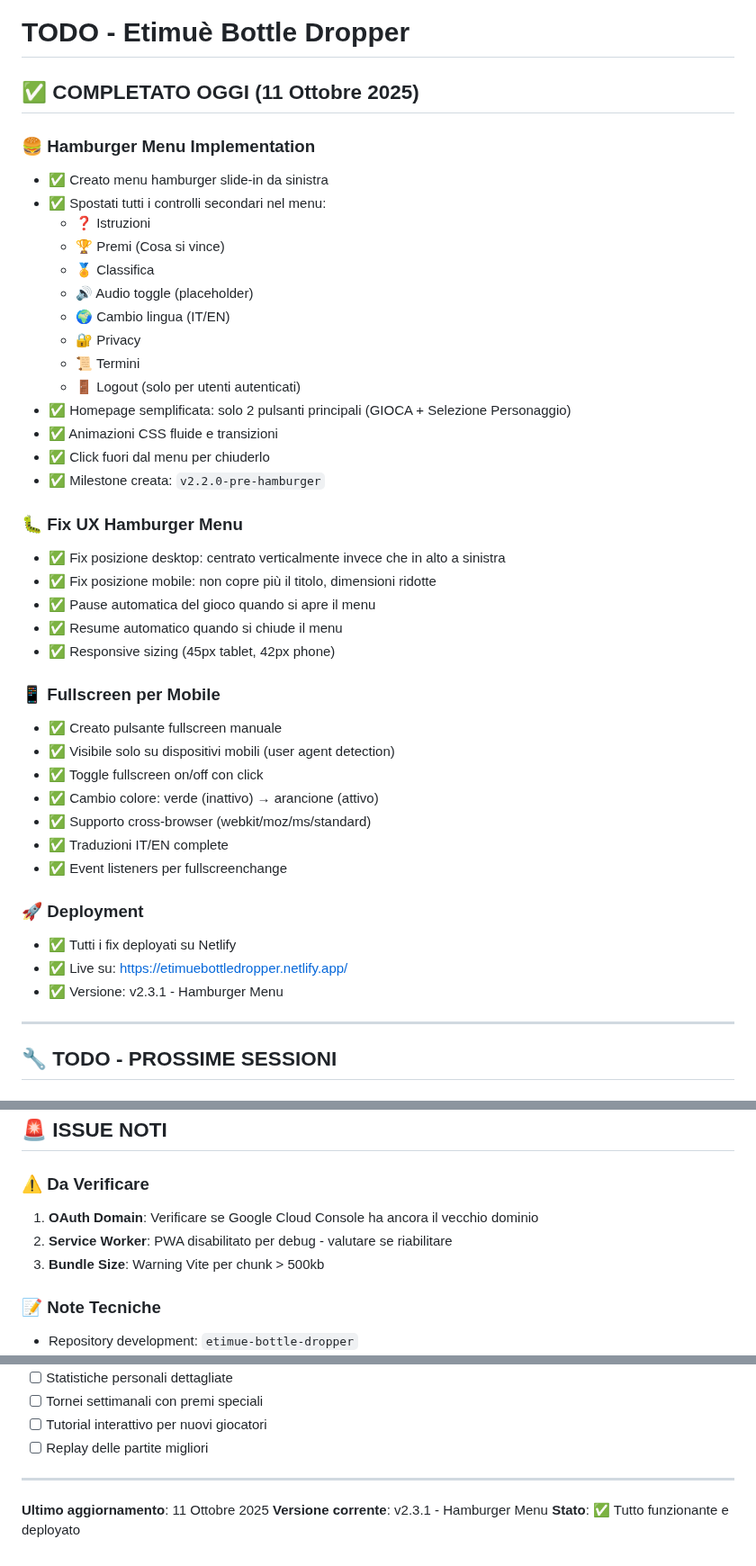
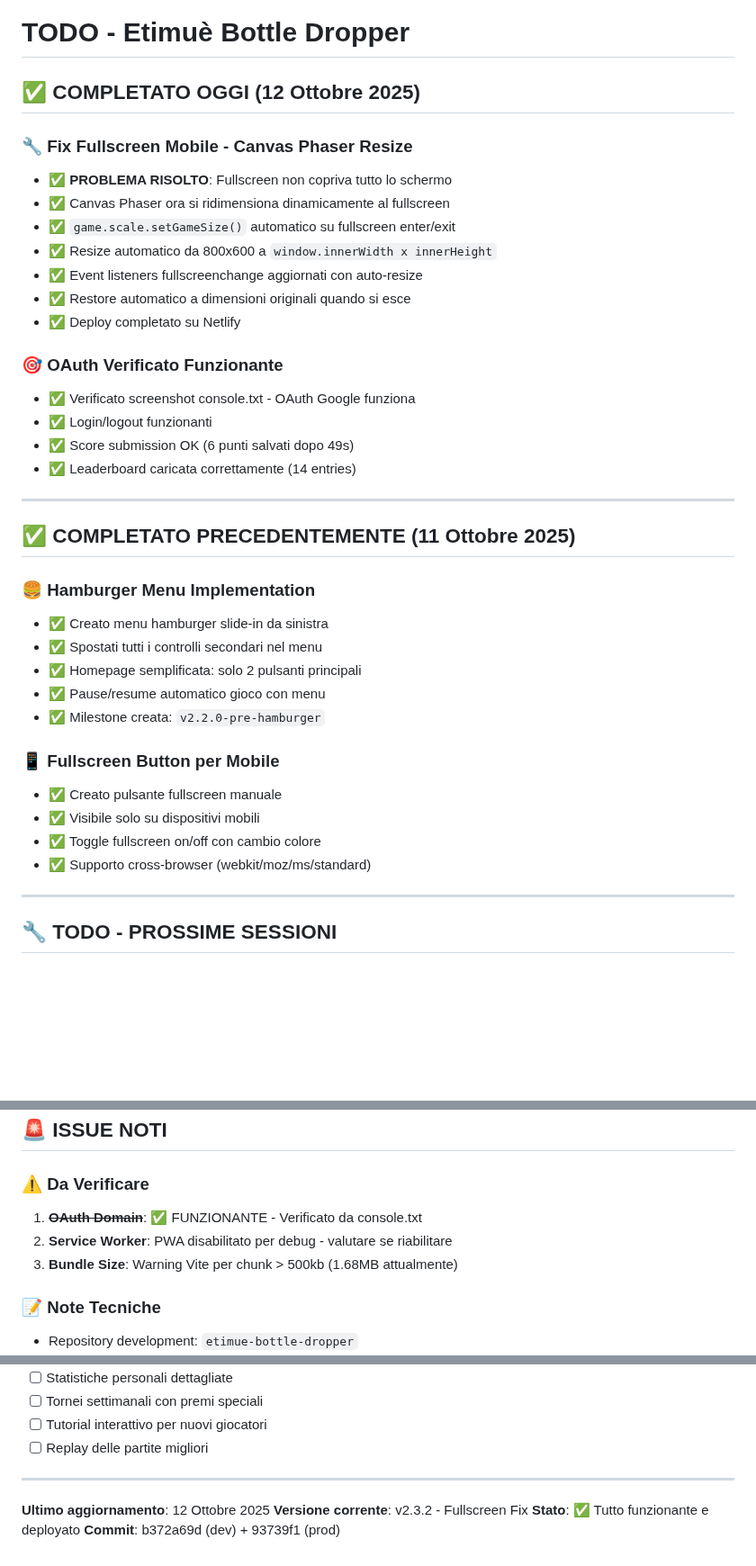
Before and after one commit to maisdesign/etimue-bottle-dropper, a Markdown page: TODO.md, 3 parts joined by grey strips. Shown at 90% size. Drawn GitHub-style; blank space fills up the shorter version.

Commit message:
📝 DOC: Aggiornato TODO.md - OAuth verificato + Fullscreen fix completato

```diff
--- a/TODO.md
+++ b/TODO.md
@@ -1,43 +1,38 @@
 # TODO - Etimuè Bottle Dropper
 
-## ✅ COMPLETATO OGGI (11 Ottobre 2025)
+## ✅ COMPLETATO OGGI (12 Ottobre 2025)
+
+### 🔧 Fix Fullscreen Mobile - Canvas Phaser Resize
+- ✅ **PROBLEMA RISOLTO**: Fullscreen non copriva tutto lo schermo
+- ✅ Canvas Phaser ora si ridimensiona dinamicamente al fullscreen
+- ✅ `game.scale.setGameSize()` automatico su fullscreen enter/exit
+- ✅ Resize automatico da 800x600 a `window.innerWidth x innerHeight`
+- ✅ Event listeners fullscreenchange aggiornati con auto-resize
+- ✅ Restore automatico a dimensioni originali quando si esce
+- ✅ Deploy completato su Netlify
+
+### 🎯 OAuth Verificato Funzionante
+- ✅ Verificato screenshot console.txt - OAuth Google funziona
+- ✅ Login/logout funzionanti
+- ✅ Score submission OK (6 punti salvati dopo 49s)
+- ✅ Leaderboard caricata correttamente (14 entries)
+
+---
+
+## ✅ COMPLETATO PRECEDENTEMENTE (11 Ottobre 2025)
 
 ### 🍔 Hamburger Menu Implementation
 - ✅ Creato menu hamburger slide-in da sinistra
-- ✅ Spostati tutti i controlli secondari nel menu:
-  - ❓ Istruzioni
-  - 🏆 Premi (Cosa si vince)
-  - 🏅 Classifica
-  - 🔊 Audio toggle (placeholder)
-  - 🌍 Cambio lingua (IT/EN)
-  - 🔐 Privacy
-  - 📜 Termini
-  - 🚪 Logout (solo per utenti autenticati)
-- ✅ Homepage semplificata: solo 2 pulsanti principali (GIOCA + Selezione Personaggio)
-- ✅ Animazioni CSS fluide e transizioni
-- ✅ Click fuori dal menu per chiuderlo
+- ✅ Spostati tutti i controlli secondari nel menu
+- ✅ Homepage semplificata: solo 2 pulsanti principali
+- ✅ Pause/resume automatico gioco con menu
 - ✅ Milestone creata: `v2.2.0-pre-hamburger`
 
-### 🐛 Fix UX Hamburger Menu
-- ✅ Fix posizione desktop: centrato verticalmente invece che in alto a sinistra
-- ✅ Fix posizione mobile: non copre più il titolo, dimensioni ridotte
-- ✅ Pause automatica del gioco quando si apre il menu
-- ✅ Resume automatico quando si chiude il menu
-- ✅ Responsive sizing (45px tablet, 42px phone)
-
-### 📱 Fullscreen per Mobile
+### 📱 Fullscreen Button per Mobile
 - ✅ Creato pulsante fullscreen manuale
-- ✅ Visibile solo su dispositivi mobili (user agent detection)
-- ✅ Toggle fullscreen on/off con click
-- ✅ Cambio colore: verde (inattivo) → arancione (attivo)
+- ✅ Visibile solo su dispositivi mobili
+- ✅ Toggle fullscreen on/off con cambio colore
 - ✅ Supporto cross-browser (webkit/moz/ms/standard)
-- ✅ Traduzioni IT/EN complete
-- ✅ Event listeners per fullscreenchange
-
-### 🚀 Deployment
-- ✅ Tutti i fix deployati su Netlify
-- ✅ Live su: https://etimuebottledropper.netlify.app/
-- ✅ Versione: v2.3.1 - Hamburger Menu
 
 ---
 
@@ -138,9 +133,9 @@
 ## 🚨 ISSUE NOTI
 
 ### ⚠️ Da Verificare
-1. **OAuth Domain**: Verificare se Google Cloud Console ha ancora il vecchio dominio
+1. ~~**OAuth Domain**~~: ✅ FUNZIONANTE - Verificato da console.txt
 2. **Service Worker**: PWA disabilitato per debug - valutare se riabilitare
-3. **Bundle Size**: Warning Vite per chunk > 500kb
+3. **Bundle Size**: Warning Vite per chunk > 500kb (1.68MB attualmente)
 
 ### 📝 Note Tecniche
 - Repository development: `etimue-bottle-dropper`
@@ -189,6 +184,7 @@ npm run preview      # Preview build locale
 
 ---
 
-**Ultimo aggiornamento**: 11 Ottobre 2025
-**Versione corrente**: v2.3.1 - Hamburger Menu
+**Ultimo aggiornamento**: 12 Ottobre 2025
+**Versione corrente**: v2.3.2 - Fullscreen Fix
 **Stato**: ✅ Tutto funzionante e deployato
+**Commit**: b372a69d (dev) + 93739f1 (prod)
```
Also changed, not shown: other parts of TODO.md (+1 -1 lines).
